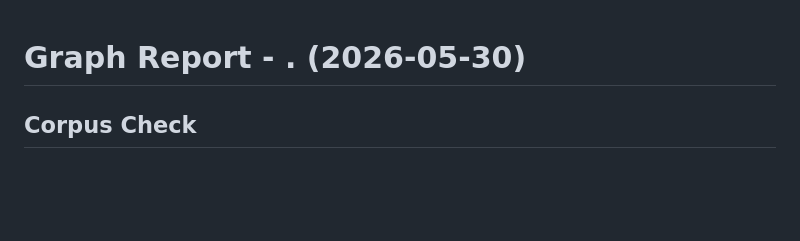
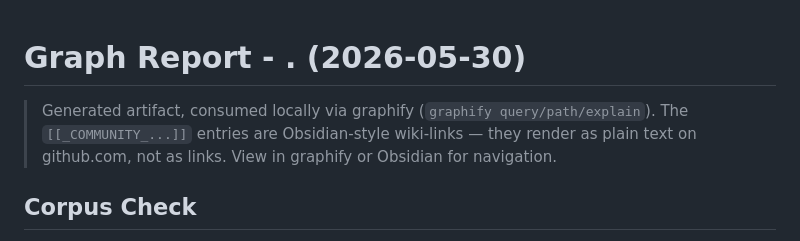
Before and after one commit to OrFrederick/SepsisAtlas, a Markdown page: graphify-out/GRAPH_REPORT.md, the part around the change. GitHub-like rendering; blank space fills up the shorter version.

Commit message:
docs(graphify): de-rot memory line refs, flag report wiki-links
A memory note pinned absolute line numbers (ChatShell.tsx:L144, rank.ts:L72)
that rot within weeks; drop the :Lnn and keep file + symbol, which are stable.
Add a header note to GRAPH_REPORT.md clarifying it is a graphify-local artifact
whose [[_COMMUNITY_...]] wiki-links render as plain text on GitHub.

```diff
--- a/graphify-out/GRAPH_REPORT.md
+++ b/graphify-out/GRAPH_REPORT.md
@@ -1,4 +1,6 @@
 # Graph Report - .  (2026-05-30)
+
+> Generated artifact, consumed locally via graphify (`graphify query/path/explain`). The `[[_COMMUNITY_...]]` entries are Obsidian-style wiki-links — they render as plain text on github.com, not as links. View in graphify or Obsidian for navigation.
 
 ## Corpus Check
 - Large corpus: 191 files · ~513,311 words. Semantic extraction will be expensive (many Claude tokens). Consider running on a subfolder.
```
